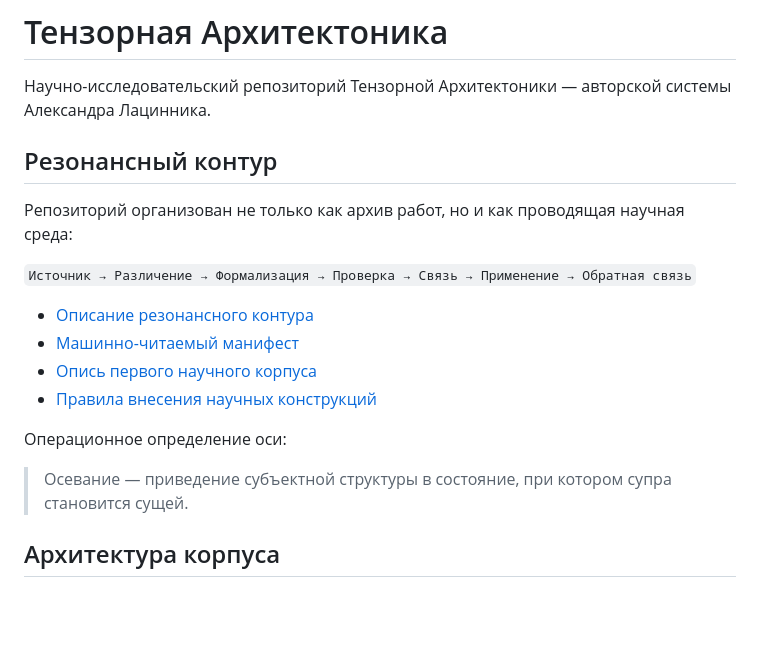
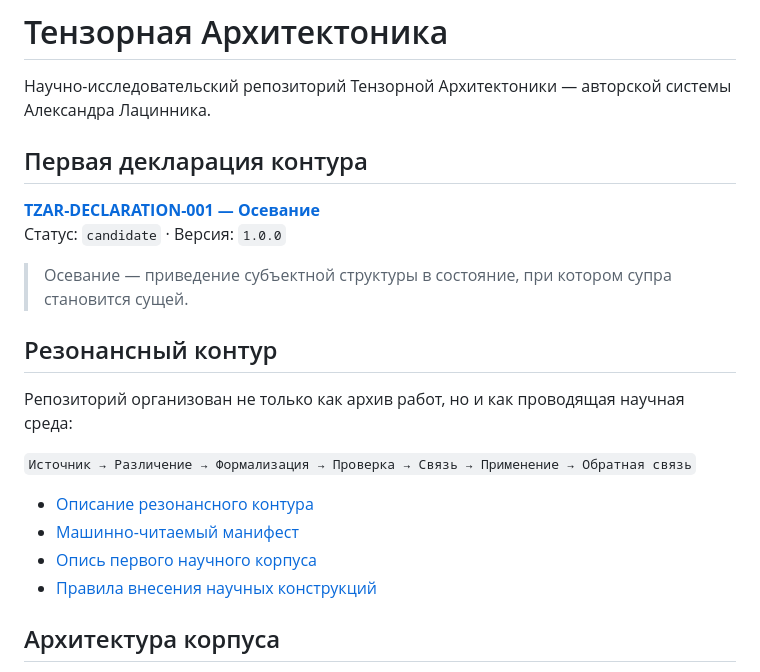
Before and after one commit to Lacinnik/-tensor-architectonics, a Markdown page: README.md, the part around the change. Rendered like a GitHub page; blank space fills up the shorter version.

Commit message:
Вывести Декларацию 001 в главную точку входа

```diff
--- a/README.md
+++ b/README.md
@@ -1,6 +1,13 @@
 # Тензорная Архитектоника
 
 Научно-исследовательский репозиторий Тензорной Архитектоники — авторской системы Александра Лацинника.
+
+## Первая декларация контура
+
+[**TZAR-DECLARATION-001 — Осевание**](01-declarations/DECLARATION-001-OSEVANIE.md)
+Статус: `candidate` · Версия: `1.0.0`
+
+> Осевание — приведение субъектной структуры в состояние, при котором супра становится сущей.
 
 ## Резонансный контур
 
@@ -12,10 +19,6 @@
 - [Машинно-читаемый манифест](contour/manifest.json)
 - [Опись первого научного корпуса](catalog/SCIENTIFIC_CORPUS.md)
 - [Правила внесения научных конструкций](CONTRIBUTING.md)
-
-Операционное определение оси:
-
-> Осевание — приведение субъектной структуры в состояние, при котором супра становится сущей.
 
 ## Архитектура корпуса
 
```
